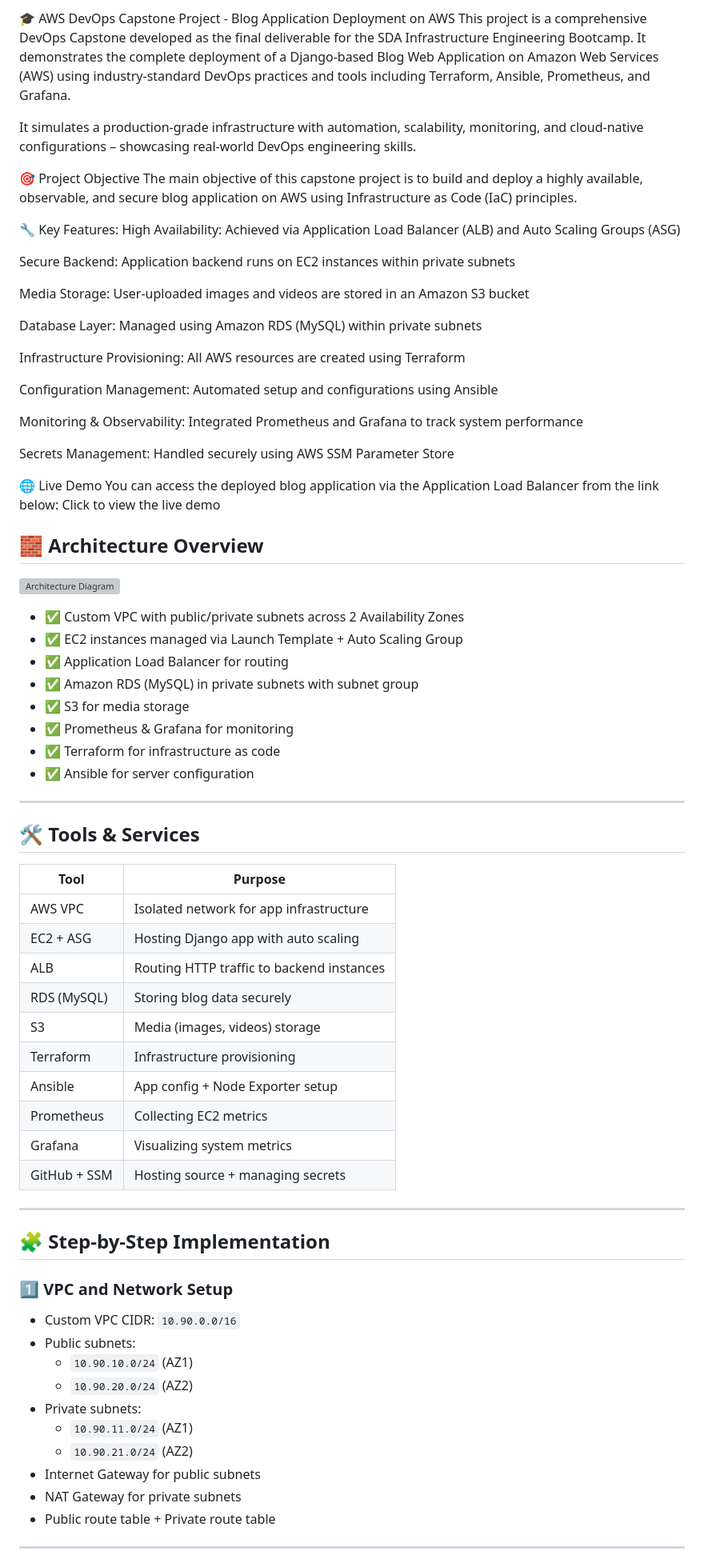
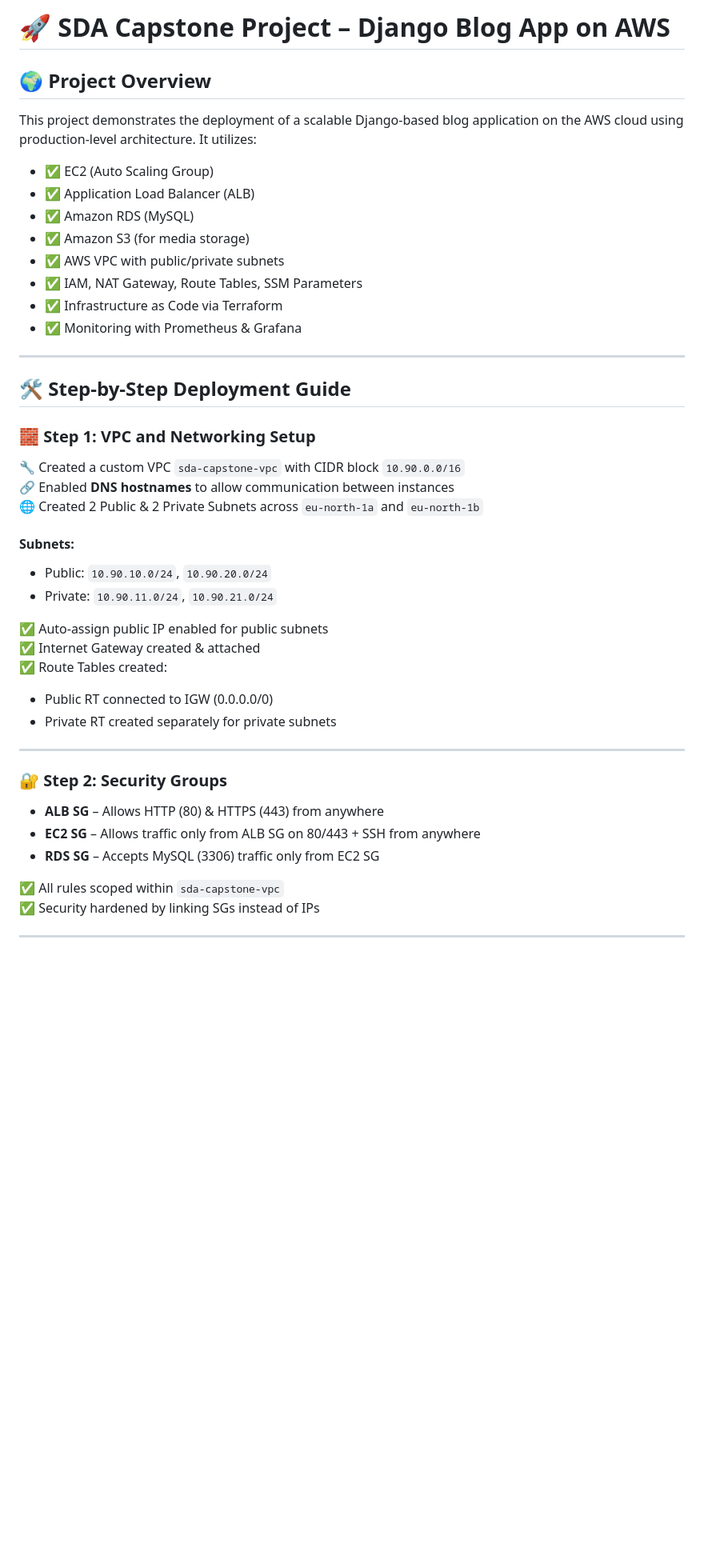
Before and after one commit to NawalSuf/infrastructure-capstone, a Markdown page: README.md, the part around the change printed below. Shown: that part at 80% size. GitHub-like rendering; blank space fills up the shorter version; grey boxes are pictures that could not be loaded.

```diff
--- a/README.md
+++ b/README.md
@@ -1,78 +1,49 @@
-🎓 AWS DevOps Capstone Project - Blog Application Deployment on AWS
-This project is a comprehensive DevOps Capstone developed as the final deliverable for the SDA Infrastructure Engineering Bootcamp. It demonstrates the complete deployment of a Django-based Blog Web Application on Amazon Web Services (AWS) using industry-standard DevOps practices and tools including Terraform, Ansible, Prometheus, and Grafana.
+# 🚀 SDA Capstone Project – Django Blog App on AWS
 
-It simulates a production-grade infrastructure with automation, scalability, monitoring, and cloud-native configurations – showcasing real-world DevOps engineering skills.
+## 🌍 Project Overview
 
-🎯 Project Objective
-The main objective of this capstone project is to build and deploy a highly available, observable, and secure blog application on AWS using Infrastructure as Code (IaC) principles.
+This project demonstrates the deployment of a scalable Django-based blog application on the AWS cloud using production-level architecture. It utilizes:
 
-🔧 Key Features:
-High Availability: Achieved via Application Load Balancer (ALB) and Auto Scaling Groups (ASG)
-
-Secure Backend: Application backend runs on EC2 instances within private subnets
-
-Media Storage: User-uploaded images and videos are stored in an Amazon S3 bucket
-
-Database Layer: Managed using Amazon RDS (MySQL) within private subnets
-
-Infrastructure Provisioning: All AWS resources are created using Terraform
-
-Configuration Management: Automated setup and configurations using Ansible
-
-Monitoring & Observability: Integrated Prometheus and Grafana to track system performance
-
-Secrets Management: Handled securely using AWS SSM Parameter Store
-
-🌐 Live Demo
-You can access the deployed blog application via the Application Load Balancer from the link below:
-Click to view the live demo
-
-## 🧱 Architecture Overview
-
-![Architecture Diagram](screenshots/architecture.png)
-
-- ✅ Custom VPC with public/private subnets across 2 Availability Zones
-- ✅ EC2 instances managed via Launch Template + Auto Scaling Group
-- ✅ Application Load Balancer for routing
-- ✅ Amazon RDS (MySQL) in private subnets with subnet group
-- ✅ S3 for media storage
-- ✅ Prometheus & Grafana for monitoring
-- ✅ Terraform for infrastructure as code
-- ✅ Ansible for server configuration
+- ✅ EC2 (Auto Scaling Group)
+- ✅ Application Load Balancer (ALB)
+- ✅ Amazon RDS (MySQL)
+- ✅ Amazon S3 (for media storage)
+- ✅ AWS VPC with public/private subnets
+- ✅ IAM, NAT Gateway, Route Tables, SSM Parameters
+- ✅ Infrastructure as Code via Terraform
+- ✅ Monitoring with Prometheus & Grafana
 
 ---
 
-## 🛠️ Tools & Services
+## 🛠️ Step-by-Step Deployment Guide
 
-| Tool         | Purpose                                      |
-|--------------|----------------------------------------------|
-| AWS VPC      | Isolated network for app infrastructure      |
-| EC2 + ASG    | Hosting Django app with auto scaling         |
-| ALB          | Routing HTTP traffic to backend instances    |
-| RDS (MySQL)  | Storing blog data securely                   |
-| S3           | Media (images, videos) storage               |
-| Terraform    | Infrastructure provisioning                  |
-| Ansible      | App config + Node Exporter setup             |
-| Prometheus   | Collecting EC2 metrics                       |
-| Grafana      | Visualizing system metrics                   |
-| GitHub + SSM | Hosting source + managing secrets            |
+### 🧱 Step 1: VPC and Networking Setup
+
+🔧 Created a custom VPC `sda-capstone-vpc` with CIDR block `10.90.0.0/16`
+🔗 Enabled **DNS hostnames** to allow communication between instances
+🌐 Created 2 Public & 2 Private Subnets across `eu-north-1a` and `eu-north-1b`
+
+#### Subnets:
+
+- Public: `10.90.10.0/24`, `10.90.20.0/24`
+- Private: `10.90.11.0/24`, `10.90.21.0/24`
+
+✅ Auto-assign public IP enabled for public subnets
+✅ Internet Gateway created & attached
+✅ Route Tables created:
+- Public RT connected to IGW (0.0.0.0/0)
+- Private RT created separately for private subnets
 
 ---
 
-## 🧩 Step-by-Step Implementation
+### 🔐 Step 2: Security Groups
 
-### 1️⃣ VPC and Network Setup
+- **ALB SG** – Allows HTTP (80) & HTTPS (443) from anywhere
+- **EC2 SG** – Allows traffic only from ALB SG on 80/443 + SSH from anywhere
+- **RDS SG** – Accepts MySQL (3306) traffic only from EC2 SG
 
-- Custom VPC CIDR: `10.90.0.0/16`
-- Public subnets:
-  - `10.90.10.0/24` (AZ1)
-  - `10.90.20.0/24` (AZ2)
-- Private subnets:
-  - `10.90.11.0/24` (AZ1)
-  - `10.90.21.0/24` (AZ2)
-- Internet Gateway for public subnets
-- NAT Gateway for private subnets
-- Public route table + Private route table
+✅ All rules scoped within `sda-capstone-vpc`
+✅ Security hardened by linking SGs instead of IPs
 
 ---
 
```
Also changed, not shown: other parts of README.md (+160 -137 lines).
